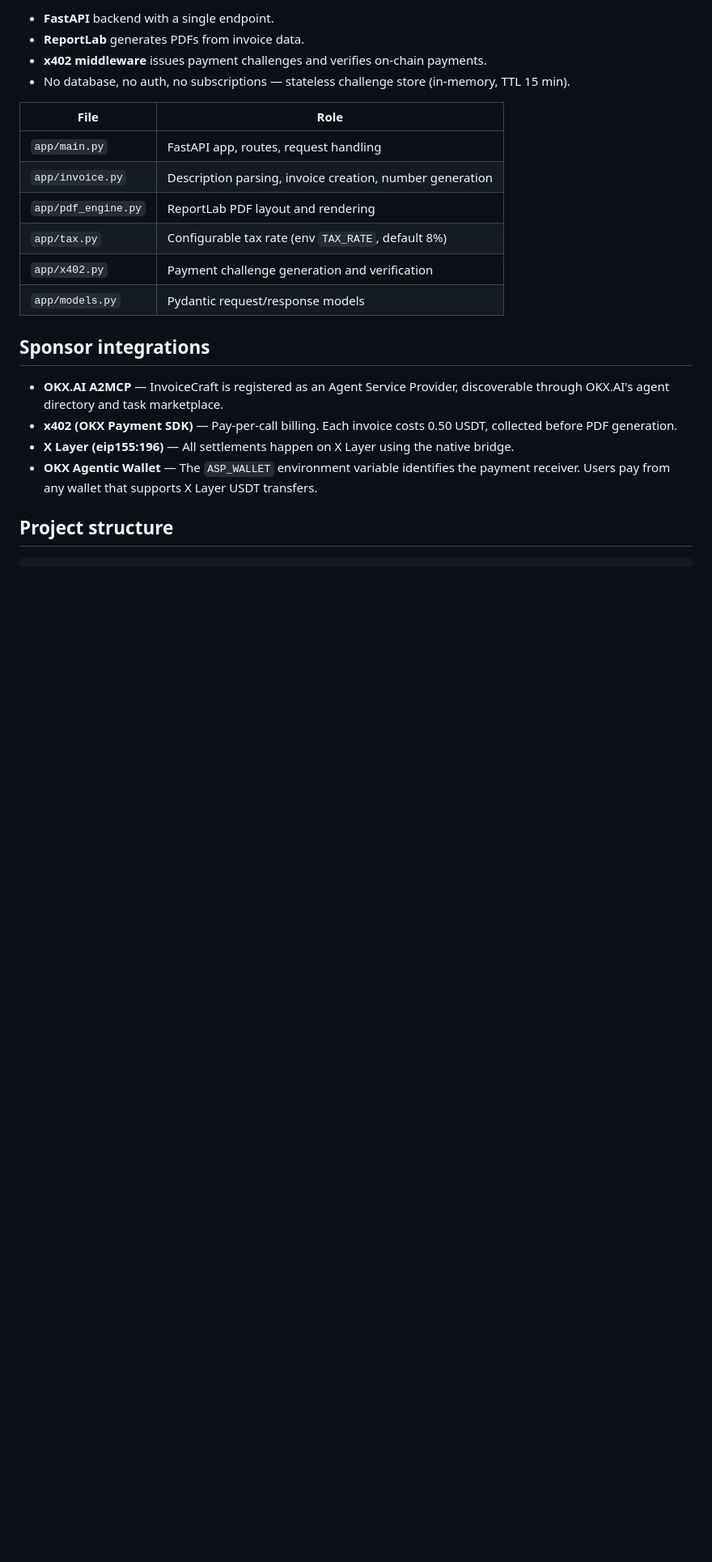
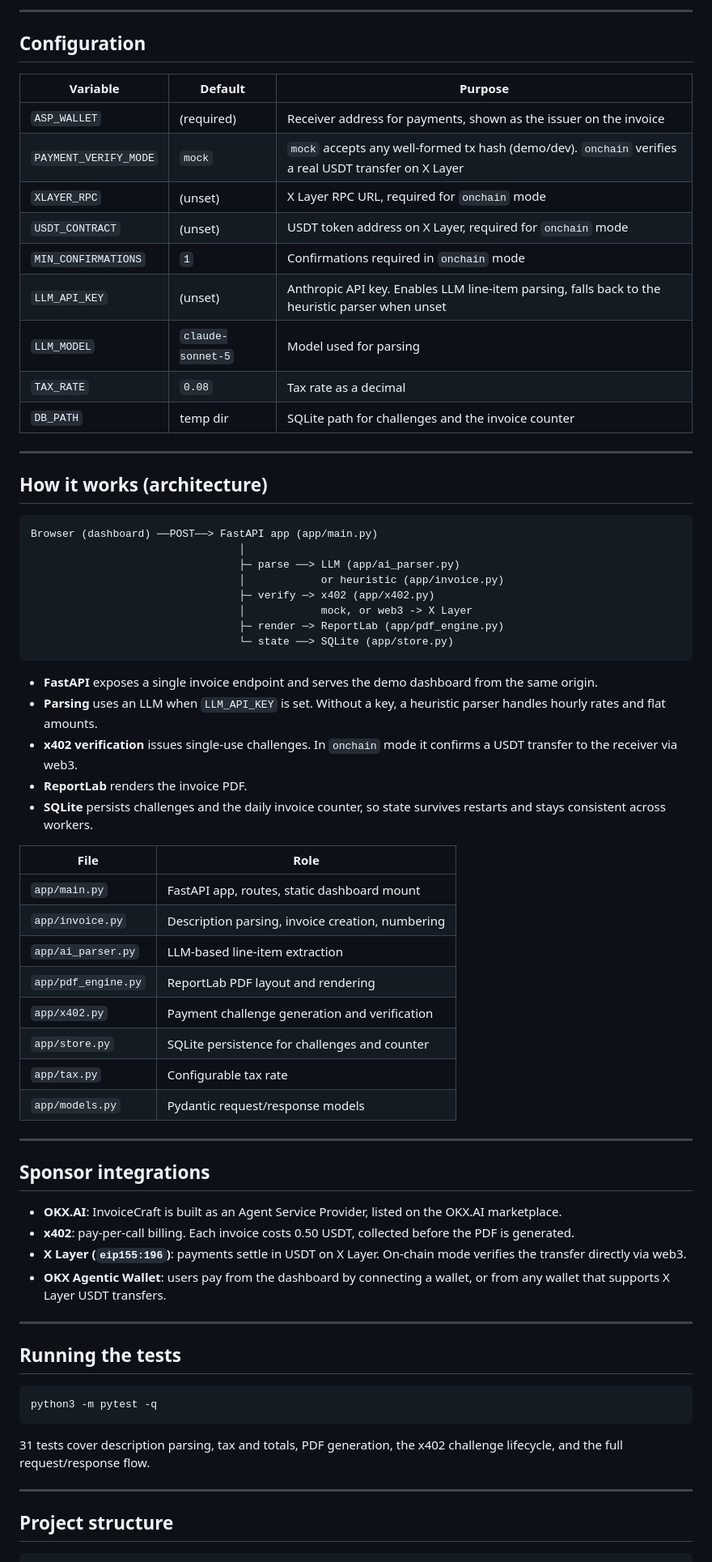
Before and after one commit to ajanaku1/invoicecraft, a Markdown page: README.md, the part around the change printed below. Shown: that part at 81% size. Drawn GitHub-style; blank space fills up the shorter version.

Commit message:
Refresh README, deploy config, and serve dashboard from the app

````diff
--- a/README.md
+++ b/README.md
@@ -87,24 +124,72 @@ uvicorn app.main:app --reload
 
-- **FastAPI** backend with a single endpoint.
-- **ReportLab** generates PDFs from invoice data.
-- **x402 middleware** issues payment challenges and verifies on-chain payments.
-- No database, no auth, no subscriptions — stateless challenge store (in-memory, TTL 15 min).
+---
+
+## Configuration
+
+| Variable | Default | Purpose |
+|---|---|---|
+| `ASP_WALLET` | (required) | Receiver address for payments, shown as the issuer on the invoice |
+| `PAYMENT_VERIFY_MODE` | `mock` | `mock` accepts any well-formed tx hash (demo/dev). `onchain` verifies a real USDT transfer on X Layer |
+| `XLAYER_RPC` | (unset) | X Layer RPC URL, required for `onchain` mode |
+| `USDT_CONTRACT` | (unset) | USDT token address on X Layer, required for `onchain` mode |
+| `MIN_CONFIRMATIONS` | `1` | Confirmations required in `onchain` mode |
+| `LLM_API_KEY` | (unset) | Anthropic API key. Enables LLM line-item parsing, falls back to the heuristic parser when unset |
+| `LLM_MODEL` | `claude-sonnet-5` | Model used for parsing |
+| `TAX_RATE` | `0.08` | Tax rate as a decimal |
+| `DB_PATH` | temp dir | SQLite path for challenges and the invoice counter |
+
+---
+
+## How it works (architecture)
+
+```
+Browser (dashboard) ──POST──> FastAPI app (app/main.py)
+                                 │
+                                 ├─ parse ──> LLM (app/ai_parser.py)
+                                 │            or heuristic (app/invoice.py)
+                                 ├─ verify ─> x402 (app/x402.py)
+                                 │            mock, or web3 -> X Layer
+                                 ├─ render ─> ReportLab (app/pdf_engine.py)
+                                 └─ state ──> SQLite (app/store.py)
+```
+
+- **FastAPI** exposes a single invoice endpoint and serves the demo dashboard from the same origin.
+- **Parsing** uses an LLM when `LLM_API_KEY` is set. Without a key, a heuristic parser handles hourly rates and flat amounts.
+- **x402 verification** issues single-use challenges. In `onchain` mode it confirms a USDT transfer to the receiver via web3.
+- **ReportLab** renders the invoice PDF.
+- **SQLite** persists challenges and the daily invoice counter, so state survives restarts and stays consistent across workers.
 
 | File | Role |
 |---|---|
-| `app/main.py` | FastAPI app, routes, request handling |
-| `app/invoice.py` | Description parsing, invoice creation, number generation |
+| `app/main.py` | FastAPI app, routes, static dashboard mount |
+| `app/invoice.py` | Description parsing, invoice creation, numbering |
+| `app/ai_parser.py` | LLM-based line-item extraction |
 | `app/pdf_engine.py` | ReportLab PDF layout and rendering |
-| `app/tax.py` | Configurable tax rate (env `TAX_RATE`, default 8%) |
 | `app/x402.py` | Payment challenge generation and verification |
+| `app/store.py` | SQLite persistence for challenges and counter |
+| `app/tax.py` | Configurable tax rate |
 | `app/models.py` | Pydantic request/response models |
+
+---
 
 ## Sponsor integrations
 
-- **OKX.AI A2MCP** — InvoiceCraft is registered as an Agent Service Provider, discoverable through OKX.AI's agent directory and task marketplace.
-- **x402 (OKX Payment SDK)** — Pay-per-call billing. Each invoice costs 0.50 USDT, collected before PDF generation.
-- **X Layer (eip155:196)** — All settlements happen on X Layer using the native bridge.
-- **OKX Agentic Wallet** — The `ASP_WALLET` environment variable identifies the payment receiver. Users pay from any wallet that supports X Layer USDT transfers.
+- **OKX.AI**: InvoiceCraft is built as an Agent Service Provider, listed on the OKX.AI marketplace.
+- **x402**: pay-per-call billing. Each invoice costs 0.50 USDT, collected before the PDF is generated.
+- **X Layer (`eip155:196`)**: payments settle in USDT on X Layer. On-chain mode verifies the transfer directly via web3.
+- **OKX Agentic Wallet**: users pay from the dashboard by connecting a wallet, or from any wallet that supports X Layer USDT transfers.
+
+---
+
+## Running the tests
+
+```bash
+python3 -m pytest -q
+```
+
+31 tests cover description parsing, tax and totals, PDF generation, the x402 challenge lifecycle, and the full request/response flow.
+
+---
 
 ## Project structure
 
````
Also changed, not shown: other parts of README.md (+76 -27 lines), docs/images/avatar.png (added), docs/images/dashboard.png (added), 6 other files.
